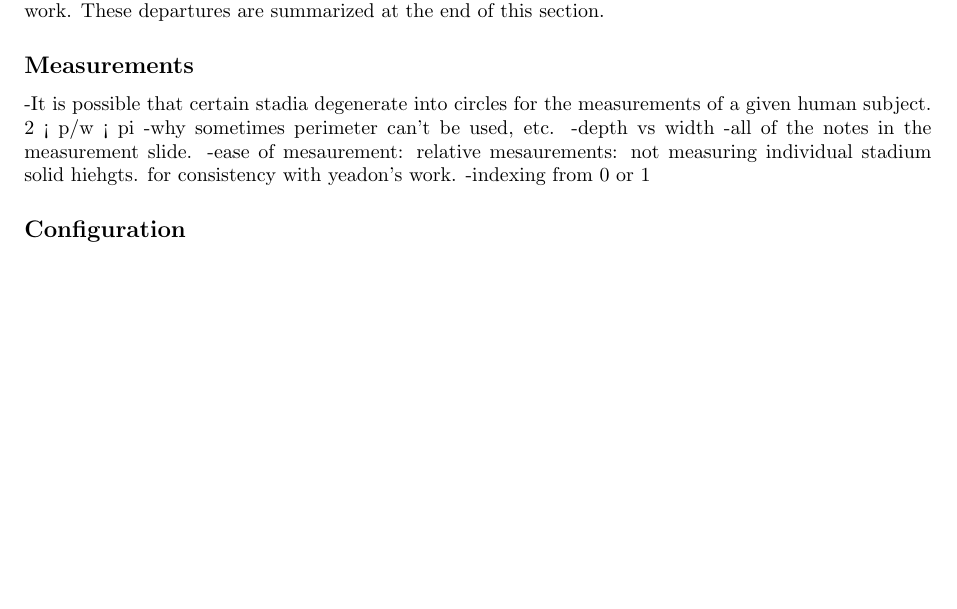
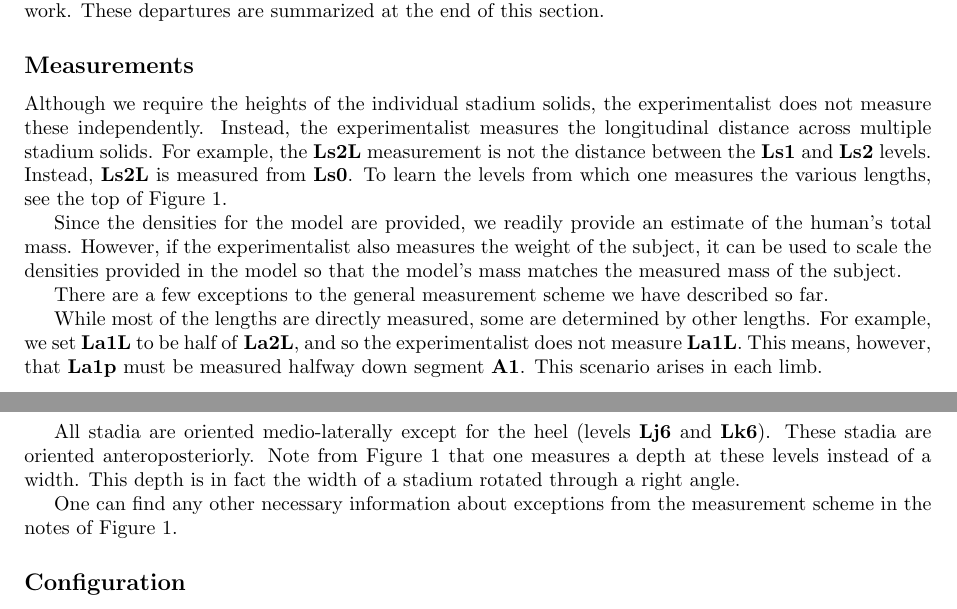
Before and after one commit to chrisdembia/python-yeadon-paper, a LaTeX document (humaninertia.tex): part of page 2 of 10 before the commit and two parts of pages 2 and 3 of 10 after it, the two joined at a grey line, cut so that both start at the same text, the shorter picture padded with empty space. Compiled offline with pdfLaTeX.

Commit message:
Finished yeadon's method section first draft.

```diff
--- a/humaninertia.tex
+++ b/humaninertia.tex
@@ -197,13 +196,36 @@ summarized at the end of this section.
 
 \subsection*{Measurements}
 
--It is possible that certain stadia degenerate into circles for the measurements
-of a given human subject. 2 < p/w < pi
--why sometimes perimeter can't be used, etc.
--depth vs width
--all of the notes in the measurement slide.
--ease of mesaurement: relative mesaurements: not measuring individual stadium solid hiehgts. for consistency with yeadon's work.
--indexing from 0 or 1
+Although we require the heights of the individual stadium solids, the
+experimentalist does not measure these independently. Instead, the
+experimentalist measures the longitudinal distance across multiple stadium
+solids. For example, the \textbf{Ls2L} measurement is not the distance between
+the \textbf{Ls1} and \textbf{Ls2} levels. Instead, \textbf{Ls2L} is measured
+from \textbf{Ls0}. To learn the levels from which one measures the various
+lengths, see the top of Figure \ref{fig:meas}.
+
+Since the densities for the model are provided, we readily provide an estimate
+of the human's total mass. However, if the experimentalist also measures the
+weight of the subject, it can be used to scale the densities provided in the
+model so that the model's mass matches the measured mass of the subject.
+
+There are a few exceptions to the general measurement scheme we have described
+so far.
+
+While most of the lengths are directly measured, some are determined by other
+lengths. For example, we set \textbf{La1L} to be half of \textbf{La2L}, and so
+the experimentalist does not measure \textbf{La1L}. This means, however, that
+\textbf{La1p} must be measured halfway down segment \textbf{A1}. This scenario
+arises in each limb.
+
+All stadia are oriented medio-laterally except for the heel (levels
+\textbf{Lj6} and \textbf{Lk6}). These stadia are oriented anteroposteriorly.
+Note from Figure \ref{fig:meas} that one measures a depth at these levels
+instead of a width. This depth is in fact the width of a stadium rotated
+through a right angle.
+
+One can find any other necessary information about exceptions from the
+measurement scheme in the notes of Figure \ref{fig:meas}.
 
 \subsection*{Configuration}
 
```
Also changed, not shown: humaninertia.tex (88 more changed lines), 1 other file. Lines whose indentation alone changed are shown as unchanged.
